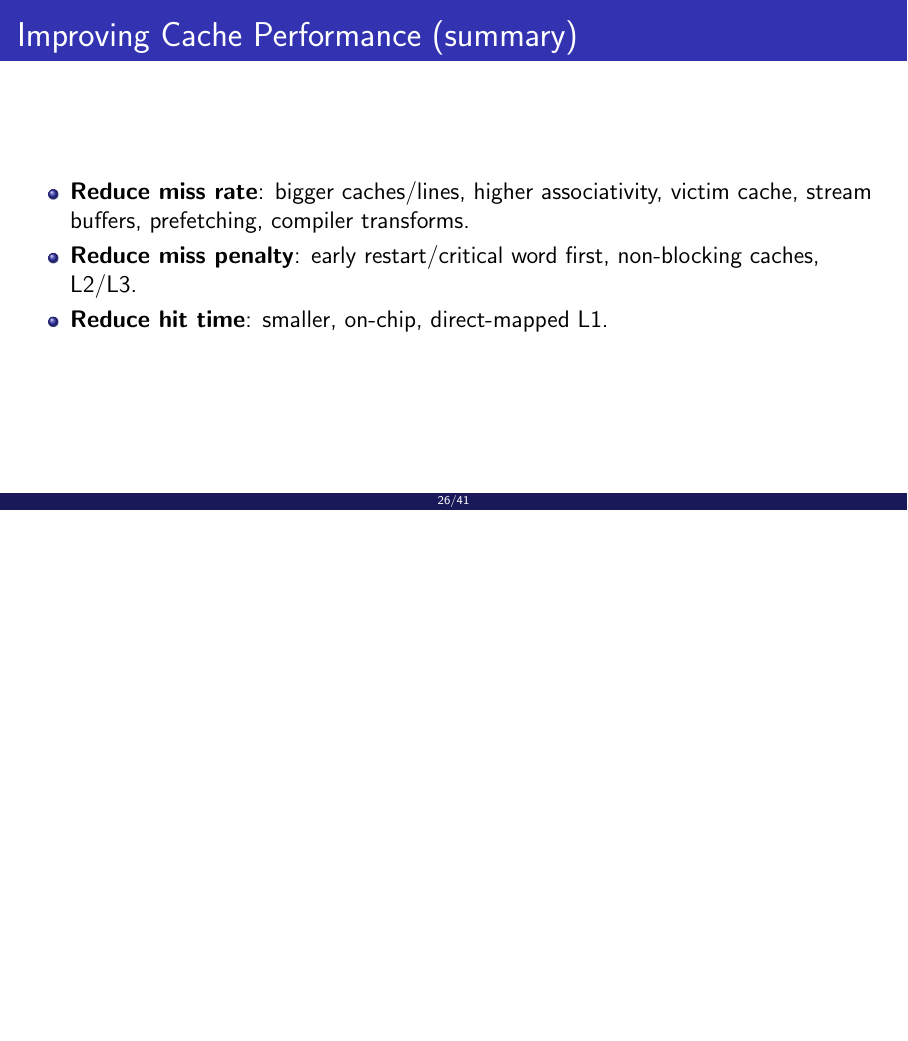
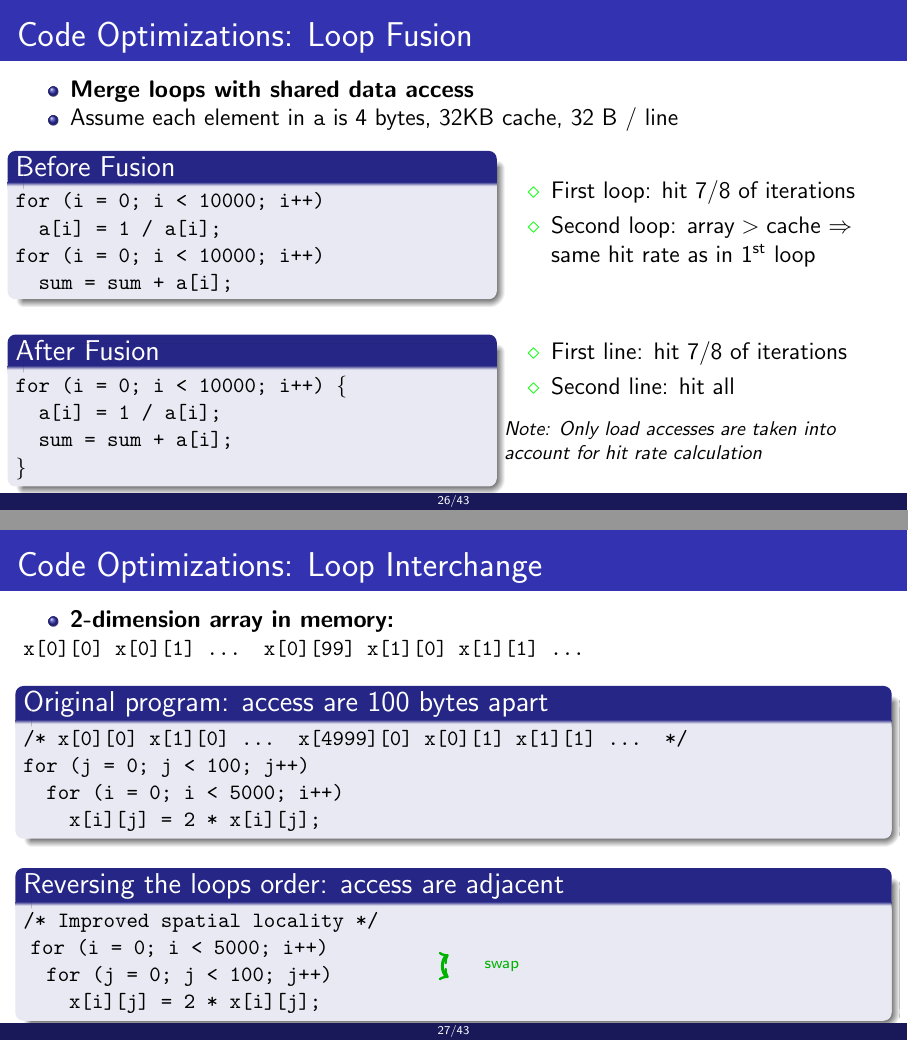
Before and after one commit to anadav/computer-structure-lecture-slides, LaTeX slides (cache.tex): page 26 of 41 before the commit and pages 26 and 27 of 43 after it, the two joined at a grey line, the shorter picture padded with empty space. Compiled offline with pdfLaTeX.

```diff
--- a/cache.tex
+++ b/cache.tex
@@ -430,6 +485,87 @@
   \item \textbf{Loop fusion}: combine loops with same traversal to increase reuse.
   \item \textbf{Loop interchange}: access arrays in memory order to exploit spatial locality.
 \end{itemize}
+\end{frame}
+
+\begin{frame}[fragile]{Code Optimizations: Loop Fusion}
+\begin{itemize}
+  \item \textbf{Merge loops with shared data access}
+  \item Assume each element in \texttt{a} is 4 bytes, 32KB cache, 32 B / line
+\end{itemize}
+
+\begin{columns}
+\begin{column}{0.55\textwidth}
+\begin{block}{Before Fusion}
+\small
+\texttt{for (i = 0; i < 10000; i++)}\\
+\texttt{~~a[i] = 1 / a[i];}\\
+\texttt{for (i = 0; i < 10000; i++)}\\
+\texttt{~~sum = sum + a[i];}
+\end{block}
+
+\vspace{0.2cm}
+\begin{block}{After Fusion}
+\small
+\texttt{for (i = 0; i < 10000; i++) \{}\\
+\texttt{~~a[i] = 1 / a[i];}\\
+\texttt{~~sum = sum + a[i];}\\
+\texttt{\}}
+\end{block}
+\end{column}
+
+\begin{column}{0.45\textwidth}
+%\textbf{Before Fusion:}
+\begin{itemize}
+  \item[\textcolor{green}{$\diamond$}] First loop: hit 7/8 of iterations
+  \item[\textcolor{green}{$\diamond$}] Second loop: $\text{array} > \text{cache}$ $\Rightarrow$ same hit rate as in 1\textsuperscript{st} loop
+\end{itemize}
+
+\vspace{1cm}
+%\textbf{After Fusion:}
+\begin{itemize}
+  \item[\textcolor{green}{$\diamond$}] First line: hit 7/8 of iterations
+  \item[\textcolor{green}{$\diamond$}] Second line: hit all
+\end{itemize}
+
+\vspace{0.2cm}
+\footnotesize
+\textit{Note: Only load accesses are taken into account for hit rate calculation}
+\end{column}
+\end{columns}
+\end{frame}
+
+\begin{frame}[fragile]{Code Optimizations: Loop Interchange}
+\begin{itemize}
+  \item \textbf{2-dimension array in memory:}
+\end{itemize}
+
+\small
+\texttt{x[0][0] x[0][1] ... x[0][99] x[1][0] x[1][1] ...}
+
+\vspace{0.3cm}
+\begin{block}{Original program: access are 100 bytes apart}
+\small
+\texttt{/* x[0][0] x[1][0] ... x[4999][0] x[0][1] x[1][1] ... */}\\
+\texttt{for (j = 0; j < 100; j++)}\\
+\texttt{~~for (i = 0; i < 5000; i++)}\\
+\texttt{~~~~x[i][j] = 2 * x[i][j];}
+\end{block}
+
+\vspace{0.2cm}
+\begin{block}{Reversing the loops order: access are adjacent}
+\small
+\texttt{/* Improved spatial locality */}\\
+\begin{tikzpicture}[overlay, remember picture]
+  \coordinate (top) at (7.5,0);
+  \coordinate (bottom) at (7.5,-0.4);
+  \draw[<->, thick, green!70!black, line width=1.5pt, bend right=60]
+    (top) to (bottom);
+  \node[green!70!black, right, font=\scriptsize] at (8.0,-0.2) {swap};
+\end{tikzpicture}
+\texttt{for (i = 0; i < 5000; i++)}\\
+\texttt{~~for (j = 0; j < 100; j++)}\\
+\texttt{~~~~x[i][j] = 2 * x[i][j];}
+\end{block}
 \end{frame}
 
 \begin{frame}{Improving Cache Performance (summary)}
```
Also changed, not shown: cache.tex (73 more changed lines).
